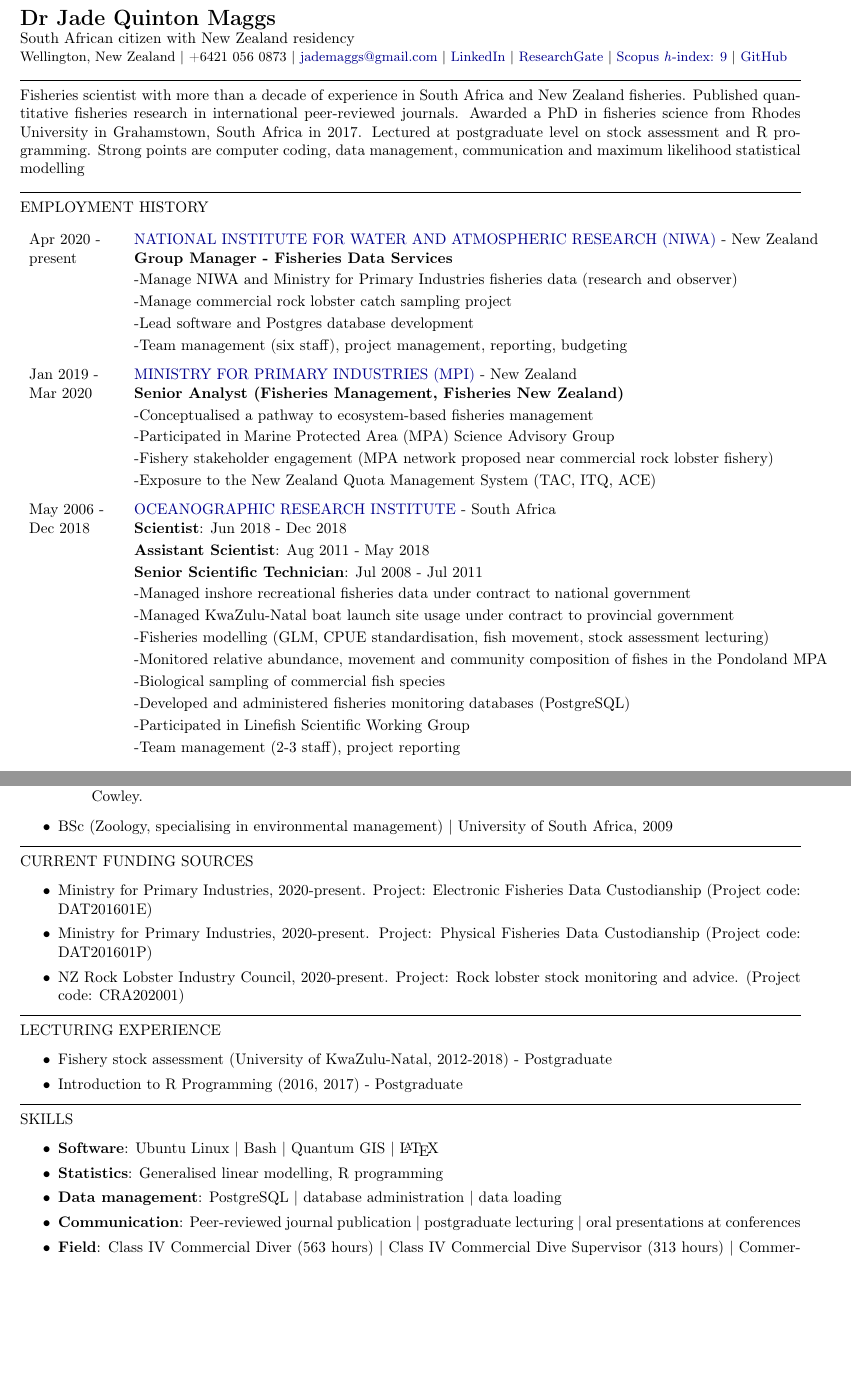
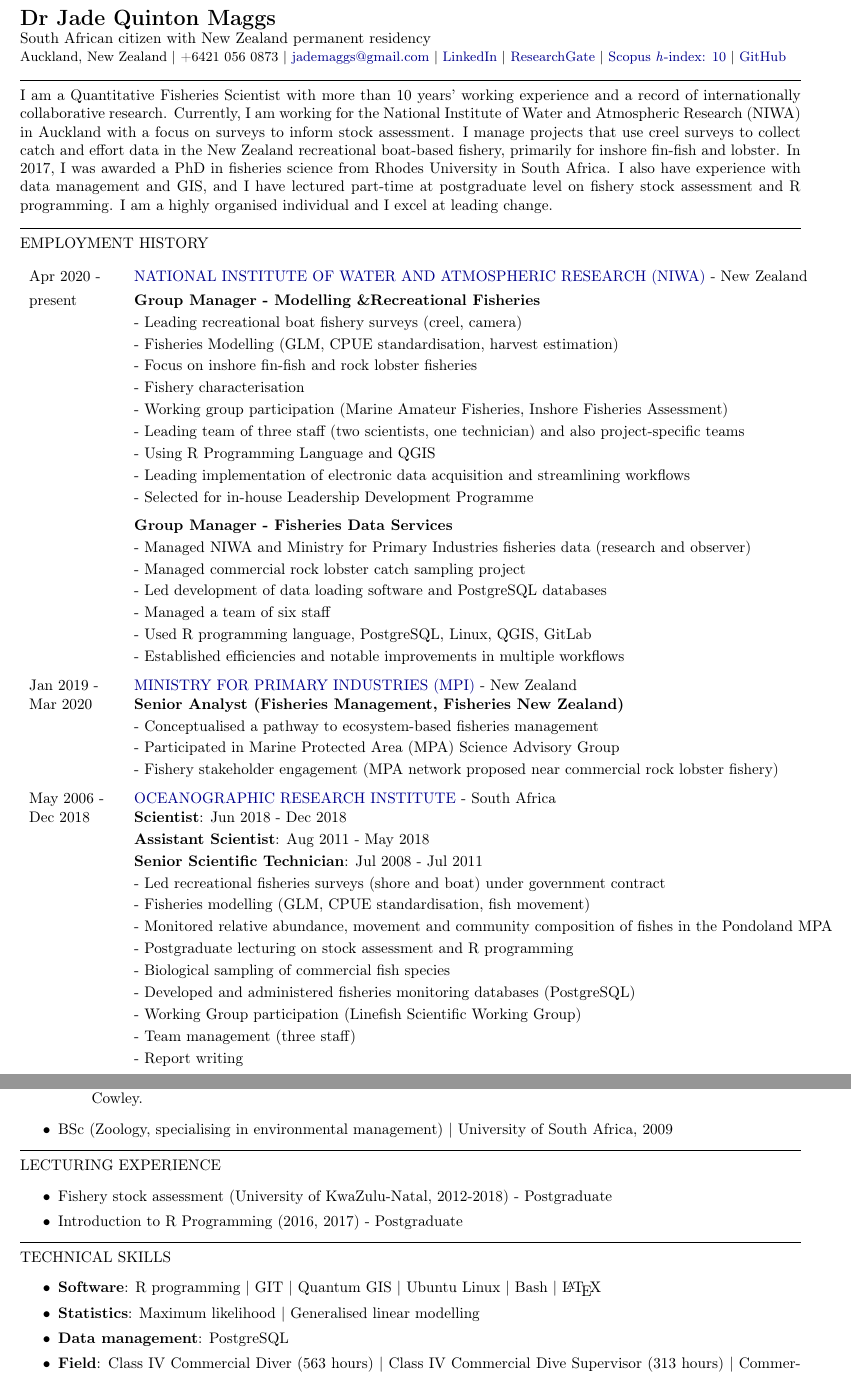
Before and after one commit to jademaggs/curriculum_vitae, a LaTeX CV (jade_maggs_cv.tex): two parts of pages 1 and 2 of 4 before the commit and two parts of pages 1 and 2 of 6 after it, joined at a grey line, cut so that both start at the same text, the shorter picture padded with empty space. Compiled offline with pdfLaTeX.

Commit message:
Update CV

```diff
--- a/jade_maggs_cv.tex
+++ b/jade_maggs_cv.tex
@@ -35,16 +35,17 @@
 
 \noindent
 {\Large \textbf{Dr Jade Quinton Maggs}}\\
-South African citizen with New Zealand residency\\
-{\small Wellington, New Zealand | +6421 056 0873 | \href{mailto:jademaggs@gmail.com}{jademaggs@gmail.com} |
+South African citizen with New Zealand permanent residency\\
+{\small Auckland, New Zealand | +6421 056 0873 | \href{mailto:jademaggs@gmail.com}{jademaggs@gmail.com} |
 \href{http://www.linkedin.com/pub/jade-maggs/29/917/5a0}{LinkedIn} |
 			\href{https://www.researchgate.net/profile/Jade_Maggs}{ResearchGate} |
-			\href{https://www.scopus.com/authid/detail.uri?authorId=55250227800}{Scopus \textit{h}-index: 9} |
+			\href{https://www.scopus.com/authid/detail.uri?authorId=55250227800}{Scopus \textit{h}-index: 10} |
 			\href{https://github.com/jademaggs?tab=repositories}{GitHub}}\\
 \hrule
 \vspace{6pt}
 \noindent
-Fisheries scientist with more than a decade of experience in South Africa and New Zealand fisheries. Published quantitative fisheries research in international peer-reviewed journals. Awarded a PhD in fisheries science from Rhodes University in Grahamstown, South Africa in 2017. Lectured at postgraduate level on stock assessment and R programming. Strong points are computer coding, data management, communication and maximum likelihood statistical modelling\\
+I am a Quantitative Fisheries Scientist with more than 10 years' working experience and a record of internationally collaborative research. Currently, I am working for the National Institute of Water and Atmospheric Research (NIWA) in Auckland with a focus on surveys to inform stock assessment. I manage projects that use creel surveys to collect catch and effort data in the New Zealand recreational boat-based fishery, primarily for inshore fin-fish and lobster. In 2017, I was awarded a PhD in fisheries science from Rhodes University in South Africa. I also have experience with data management and GIS, and I have lectured part-time at postgraduate level on fishery stock assessment and R programming. I am a highly organised individual and I excel at leading change. \\
+%Previously, I held a Senior Analyst role with Fisheries New Zealand within the Fisheries Management department. Before that I held a Scientist role with the Oceanographic Research Institute in South Africa with a focus on monitoring marine recreational fisheries and marine protected areas. I have published quantitative fisheries research in international peer-reviewed journals. In 2017, I was awarded a PhD in fisheries science from Rhodes University in South Africa. I have also lectured part-time at postgraduate level on fishery stock assessment and R programming. I am a highly organised individual and I excel at leading change.
 \hrule
 \vspace{6pt}
 \noindent
@@ -57,37 +58,49 @@
 EMPLOYMENT HISTORY\\
 \\
 \begin{tabular}{p{20mm} l }
-	Apr 2020 - & \href{https://www.niwa.co.nz/}{NATIONAL INSTITUTE FOR WATER AND ATMOSPHERIC RESEARCH (NIWA)} - New Zealand \\
-	present    & \textbf{Group Manager - Fisheries Data Services}\\[.2\normalbaselineskip]
-	           & -Manage NIWA and Ministry for Primary Industries fisheries data (research and observer)\\[.2\normalbaselineskip]
-	           & -Manage commercial rock lobster catch sampling project\\[.2\normalbaselineskip]
-   	           & -Lead software and Postgres database development\\[.2\normalbaselineskip]
-	           & -Team management (six staff), project management, reporting, budgeting\\
+Apr 2020 - 	& \href{https://www.niwa.co.nz/}{NATIONAL INSTITUTE OF WATER AND ATMOSPHERIC RESEARCH (NIWA)} - New Zealand \\[.3\normalbaselineskip]
+present	& \textbf{Group Manager - Modelling \&Recreational Fisheries}\\[.2\normalbaselineskip]
+			& - Leading recreational boat fishery surveys (creel, camera)\\[.2\normalbaselineskip]
+			& - Fisheries Modelling (GLM, CPUE standardisation, harvest estimation)\\[.2\normalbaselineskip]
+			& - Focus on inshore fin-fish and rock lobster fisheries\\[.2\normalbaselineskip]
+			& - Fishery characterisation\\[.2\normalbaselineskip]
+			& - Working group participation (Marine Amateur Fisheries, Inshore Fisheries Assessment)\\[.2\normalbaselineskip]
+			& - Leading team of three staff (two scientists, one technician) and also project-specific teams\\[.2\normalbaselineskip]
+			& - Using R Programming Language and QGIS\\[.2\normalbaselineskip]
+			& - Leading implementation of electronic data acquisition and streamlining workflows\\[.2\normalbaselineskip]
+			& - Selected for in-house Leadership Development Programme\\[.5\normalbaselineskip]
+		& \textbf{Group Manager - Fisheries Data Services}\\[.2\normalbaselineskip]
+	           	& - Managed NIWA and Ministry for Primary Industries fisheries data (research and observer)\\[.2\normalbaselineskip]
+	           	& - Managed commercial rock lobster catch sampling project\\[.2\normalbaselineskip]
+   	           	& - Led development of data loading software and PostgreSQL databases\\[.2\normalbaselineskip]
+	           	& - Managed a team of six staff\\[.2\normalbaselineskip]
+			& - Used R programming language, PostgreSQL, Linux, QGIS, GitLab\\[.2\normalbaselineskip]
+			& - Established efficiencies and notable improvements in multiple workflows\\
+
 \end{tabular}
 \\[.5\normalbaselineskip]
 \begin{tabular}{p{20mm} l }
-   Jan 2019 - & \href{https://www.mpi.govt.nz/}{MINISTRY FOR PRIMARY INDUSTRIES (MPI)} - New Zealand \\
-   Mar 2020   & \textbf{Senior Analyst (Fisheries Management, Fisheries New Zealand)}\\[.2\normalbaselineskip]
-   		      & -Conceptualised a pathway to ecosystem-based fisheries management\\[.2\normalbaselineskip]
-              & -Participated in Marine Protected Area (MPA) Science Advisory Group\\[.2\normalbaselineskip]
-              & -Fishery stakeholder engagement (MPA network proposed near commercial rock lobster fishery)\\[.2\normalbaselineskip]
-              & -Exposure to the New Zealand Quota Management System (TAC, ITQ, ACE)
+Jan 2019 - 	& \href{https://www.mpi.govt.nz/}{MINISTRY FOR PRIMARY INDUSTRIES (MPI)} - New Zealand \\
+Mar 2020   	& \textbf{Senior Analyst (Fisheries Management, Fisheries New Zealand)}\\[.2\normalbaselineskip]
+			& - Conceptualised a pathway to ecosystem-based fisheries management\\[.2\normalbaselineskip]
+     			& - Participated in Marine Protected Area (MPA) Science Advisory Group\\[.2\normalbaselineskip]
+			& - Fishery stakeholder engagement (MPA network proposed near commercial rock lobster fishery)\\
 \end{tabular}
 \\[.5\normalbaselineskip]
 \begin{tabular}{p{20mm}l}
-   May 2006 - & \href{https://www.saambr.org.za/research/}{OCEANOGRAPHIC RESEARCH INSTITUTE} - South Africa \\
-   Dec 2018   & \textbf{Scientist}: Jun 2018 - Dec 2018\\[.2\normalbaselineskip]
-              & \textbf{Assistant Scientist}: Aug 2011 - May 2018\\[.2\normalbaselineskip]
-              & \textbf{Senior Scientific Technician}: Jul 2008 - Jul 2011\\[.2\normalbaselineskip]
-              & -Managed inshore recreational fisheries data under contract to national government\\[.2\normalbaselineskip]
-              & -Managed KwaZulu-Natal boat launch site usage under contract to provincial government\\[.2\normalbaselineskip]
-              & -Fisheries modelling (GLM, CPUE standardisation, fish movement, stock assessment lecturing)\\[.2\normalbaselineskip]
-              & -Monitored relative abundance, movement and community composition of fishes in the Pondoland MPA\\[.2\normalbaselineskip]
-		      & -Biological sampling of commercial fish species\\[.2\normalbaselineskip]
-		      & -Developed and administered fisheries monitoring databases (PostgreSQL)\\[.2\normalbaselineskip]
-		      & -Participated in Linefish Scientific Working Group\\[.2\normalbaselineskip]
-              & -Team management (2-3 staff), project reporting\\[.2\normalbaselineskip]
+May 2006 - 	& \href{https://www.saambr.org.za/research/}{OCEANOGRAPHIC RESEARCH INSTITUTE} - South Africa \\
+Dec 2018   	& \textbf{Scientist}: Jun 2018 - Dec 2018\\[.2\normalbaselineskip]
+ 		& \textbf{Assistant Scientist}: Aug 2011 - May 2018\\[.2\normalbaselineskip]
+		& \textbf{Senior Scientific Technician}: Jul 2008 - Jul 2011\\[.2\normalbaselineskip]
+ 			& - Led recreational fisheries surveys (shore and boat) under government contract\\[.2\normalbaselineskip]
+			& - Fisheries modelling (GLM, CPUE standardisation, fish movement)\\[.2\normalbaselineskip]
+	            	& - Monitored relative abundance, movement and community composition of fishes in the Pondoland MPA\\[.2\normalbaselineskip]
+         			& - Postgraduate lecturing on stock assessment and R programming\\[.2\normalbaselineskip]
+			& -  Biological sampling of commercial fish species\\[.2\normalbaselineskip]
+		      	& - Developed and administered fisheries monitoring databases (PostgreSQL)\\[.2\normalbaselineskip]
+		      	& - Working Group participation (Linefish Scientific Working Group)\\[.2\normalbaselineskip]
+              		& - Team management (three staff)\\[.2\normalbaselineskip]
+			& - Report writing\\
 \end{tabular}
 \\[.5\normalbaselineskip]
 \begin{tabular}{p{20mm}l}
-   			  & \textbf{Scientific Technician}: May 2006 - Jun 2008\\[.2\normalbaselineskip]
@@ -134,27 +167,7 @@
 
 \hrule
 \vspace{6pt}
-\noindent
 
-% ------------------------------------------------------------------
-% FUNDING SOURCES
-% ------------------------------------------------------------------
-
-\noindent
-CURRENT FUNDING SOURCES
-	\begin{itemize}
-	\setlength\itemsep{0.05em}
-	\item Ministry for Primary Industries, 2020-present. Project: Electronic Fisheries Data Custodianship (Project code: DAT201601E)
-	\item Ministry for Primary Industries, 2020-present. Project: Physical Fisheries Data Custodianship (Project code: DAT201601P)
-	\item NZ Rock Lobster Industry Council, 2020-present. Project: Rock lobster stock monitoring and advice. (Project code: CRA202001)
-	%\item Department of Environmental Affairs, 2011-2018. Project: Monitoring the effectiveness of the Pondoland Marine Protected Area (Project code: ORI083)
-	%\item iSimangaliso Wetland Park/Global FinPrint, 2016-2018. Project: Stereo-BRUV survey of the iSimangaliso Wetland Park (Project code: ORI401)
-	%\item Ezemvelo KwaZulu-Natal Wildlife, 2015-2016. Project: KwaZulu-Natal Recreational Fisheries Monitoring (Project code: RD75)
-	%\item National Research Foundation, 2014. Knowledge, Interchange and Collaboration travel grant (UID: 91735)
-	%\item Department of Agriculture, Forestry and Fisheries, 2008-2014. Project: KwaZulu-Natal Recreational Fisheries Monitoring (Project code: RD75)
-	\end{itemize}
-\hrule
-\vspace{6pt}
 \noindent
 LECTURING EXPERIENCE
 	\begin{itemize}
@@ -166,13 +179,13 @@
 \hrule
 \vspace{6pt}
 \noindent
-SKILLS
+TECHNICAL SKILLS
 	\begin{itemize}
 		\setlength\itemsep{0.05em}
-		\item \textbf{Software}: Ubuntu Linux | Bash | Quantum GIS | \LaTeX\
-		\item \textbf{Statistics}: Generalised linear modelling, R programming
-		\item \textbf{Data management}: PostgreSQL | database administration | data loading
-		\item \textbf{Communication}: Peer-reviewed journal publication | postgraduate lecturing | oral	presentations at conferences
+		\item \textbf{Software}: R programming | GIT | Quantum GIS | Ubuntu Linux | Bash | \LaTeX\
+		\item \textbf{Statistics}: Maximum likelihood | Generalised linear modelling
+		\item \textbf{Data management}: PostgreSQL
+		%\item \textbf{Communication}: Peer-reviewed journal publication | postgraduate lecturing | oral presentations at conferences
 		\item \textbf{Field}: Class IV Commercial Diver (563 hours) | Class IV Commercial Dive Supervisor
 		(313 hours) | Commercial Boat Skipper | Level 2 First Aid | STCW - PST, PSSR | servicing underwater environmental
 		monitoring equipment | fish handling and tagging | specimen collection (biological/environmental)
```
Also changed, not shown: jade_maggs_cv.pdf, jade_maggs_cv.tex (85 more changed lines).
